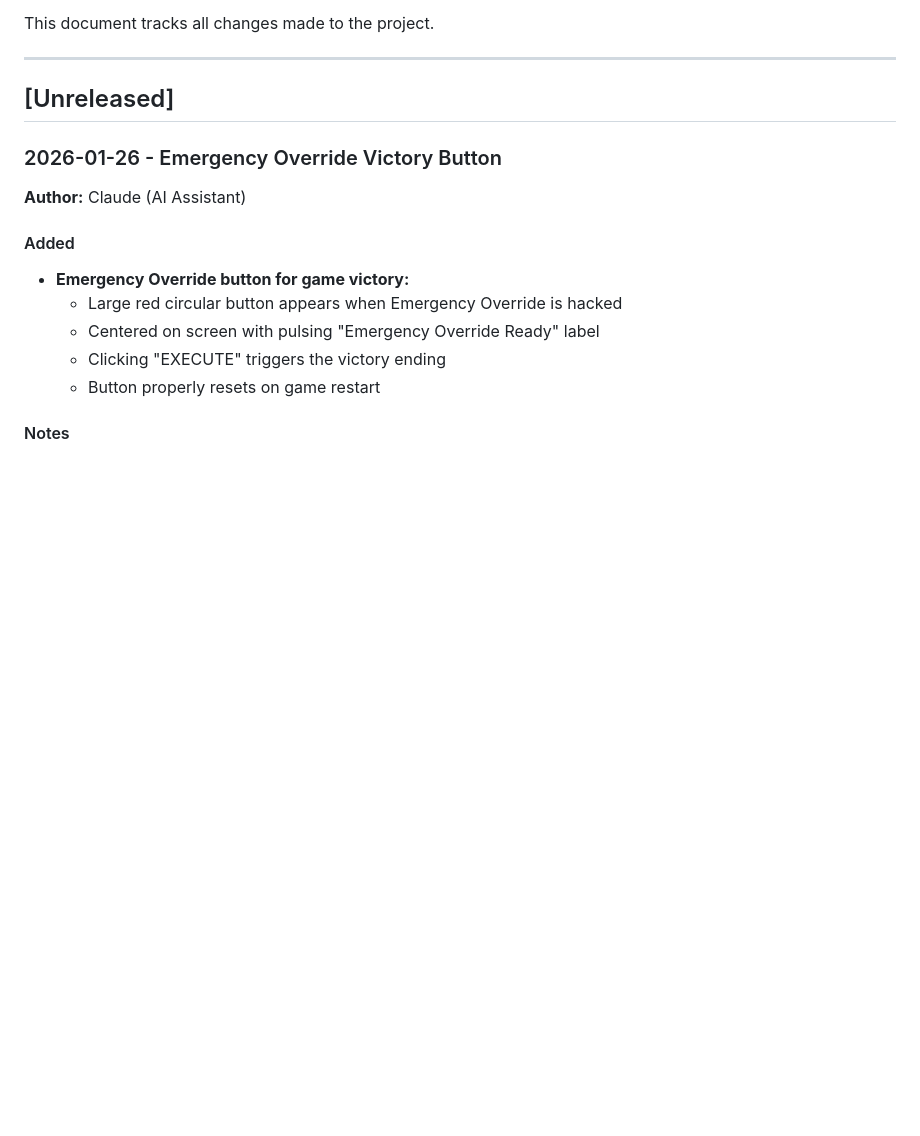
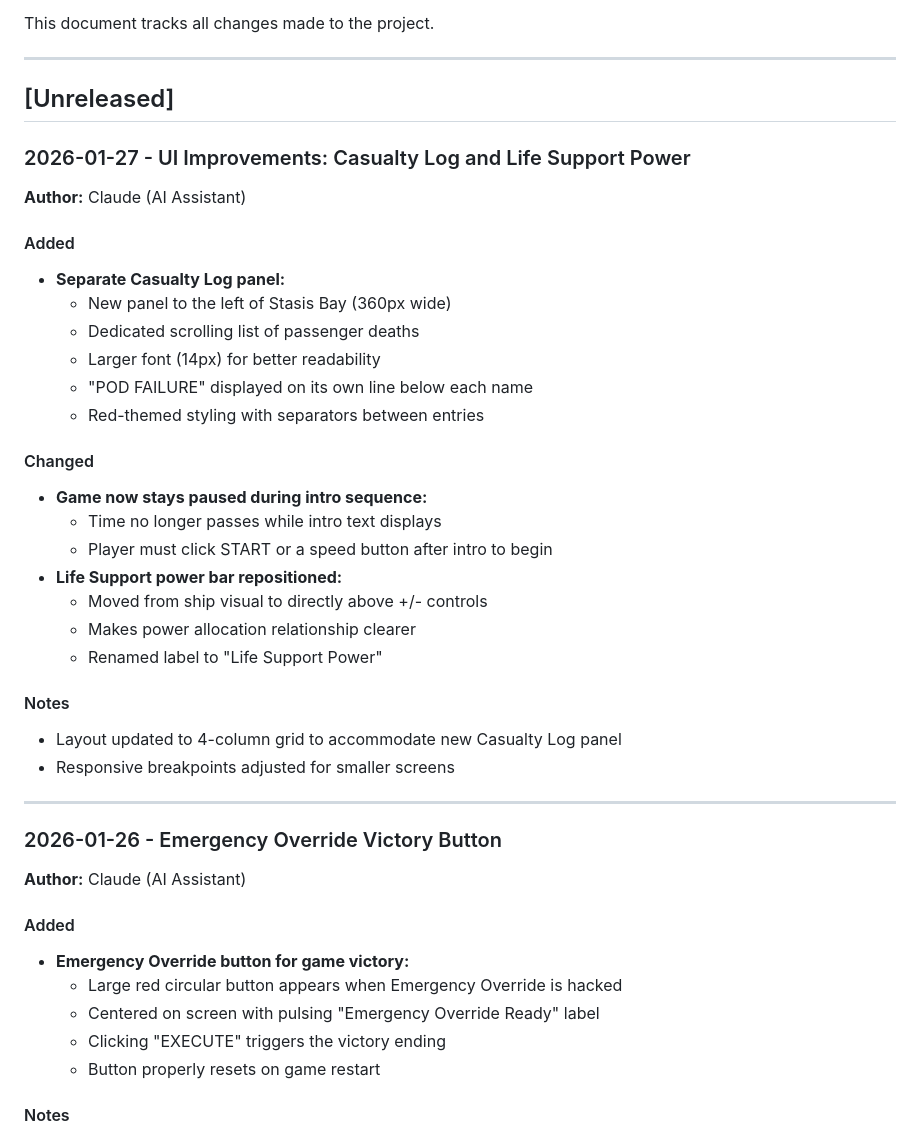
Before and after one commit to makerscience/Ark-Station, a Markdown page: CHANGELOG.md, the part around the change. GitHub-like rendering; blank space fills up the shorter version.

Commit message:
Update changelog with UI improvements
Co-Authored-By: Claude Opus 4.5 <noreply@anthropic.com>

```diff
--- a/CHANGELOG.md
+++ b/CHANGELOG.md
@@ -5,6 +5,32 @@ This document tracks all changes made to the project.
 ---
 
 ## [Unreleased]
+
+### 2026-01-27 - UI Improvements: Casualty Log and Life Support Power
+**Author:** Claude (AI Assistant)
+
+#### Added
+- **Separate Casualty Log panel:**
+  - New panel to the left of Stasis Bay (360px wide)
+  - Dedicated scrolling list of passenger deaths
+  - Larger font (14px) for better readability
+  - "POD FAILURE" displayed on its own line below each name
+  - Red-themed styling with separators between entries
+
+#### Changed
+- **Game now stays paused during intro sequence:**
+  - Time no longer passes while intro text displays
+  - Player must click START or a speed button after intro to begin
+- **Life Support power bar repositioned:**
+  - Moved from ship visual to directly above +/- controls
+  - Makes power allocation relationship clearer
+  - Renamed label to "Life Support Power"
+
+#### Notes
+- Layout updated to 4-column grid to accommodate new Casualty Log panel
+- Responsive breakpoints adjusted for smaller screens
+
+---
 
 ### 2026-01-26 - Emergency Override Victory Button
 **Author:** Claude (AI Assistant)
```
